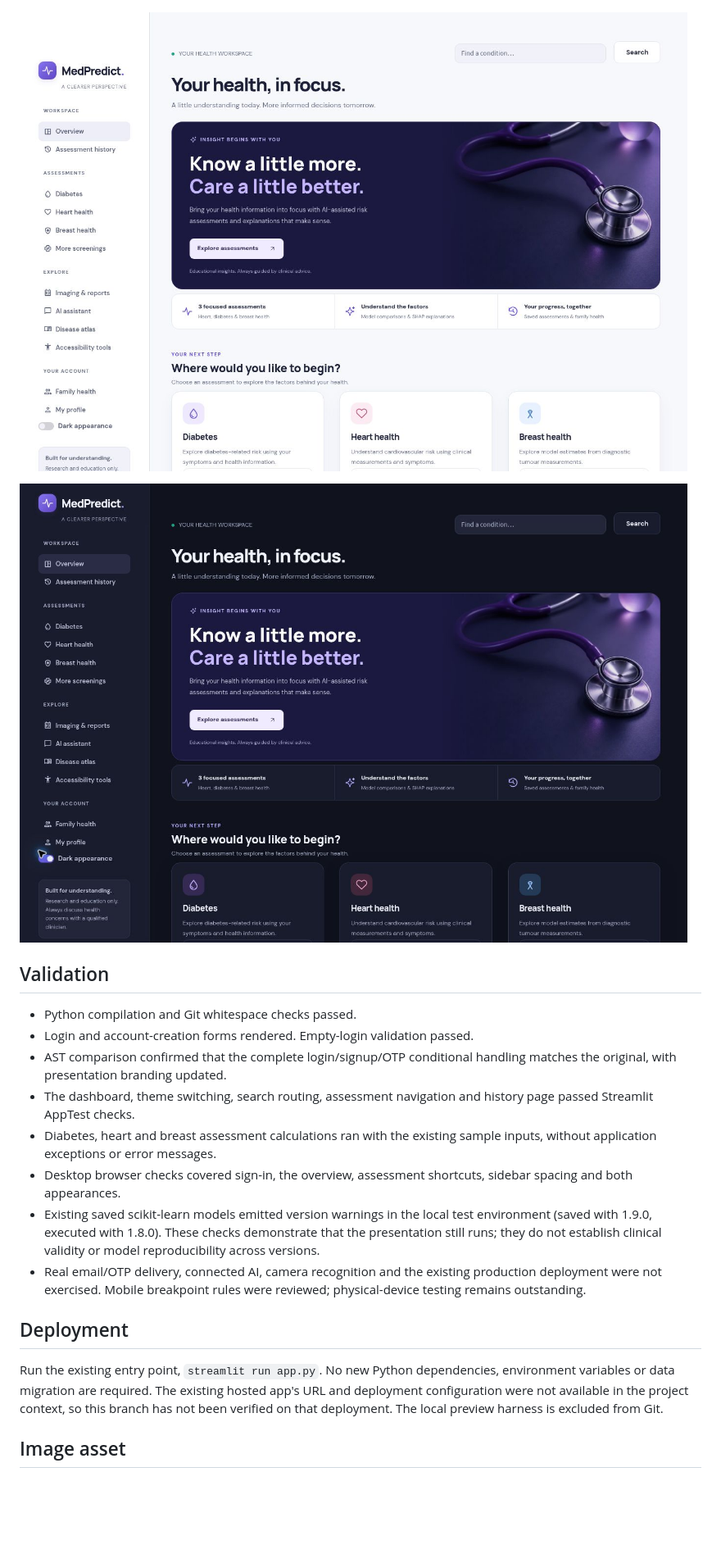
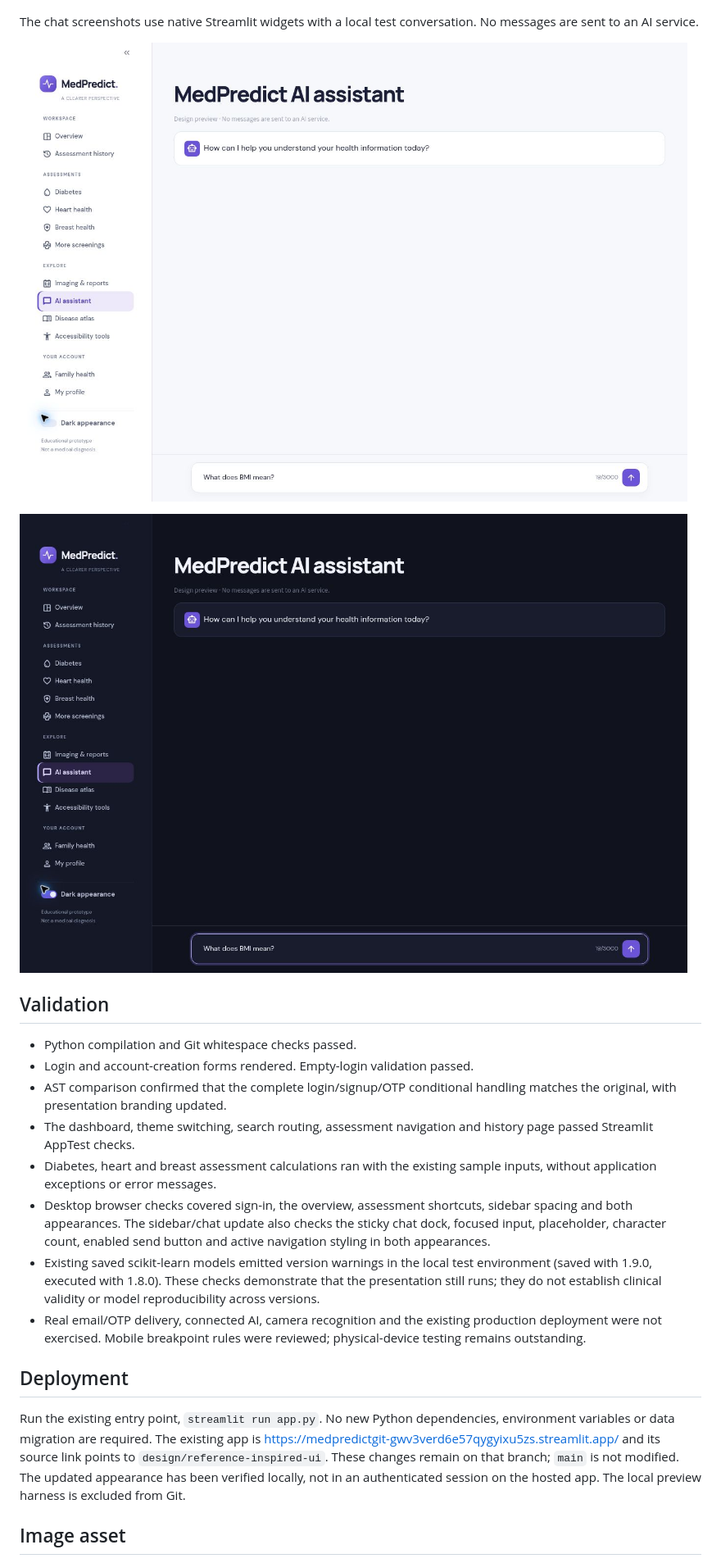
Before and after one commit to sridhar-garg/MedPredict, a Markdown page: docs/design-preview/README.md, the part around one of its changes. Shown at 82% size. GitHub-like rendering; pictures changed too: docs/design-preview/chat-dark.jpg (added), docs/design-preview/chat-light.jpg (added); blank space fills up the shorter version.

```diff
--- a/docs/design-preview/README.md
+++ b/docs/design-preview/README.md
@@ -16,9 +16,11 @@ Screenshots are from the local Streamlit application with a synthetic preview se
 
 ![Sign in](signin.jpg)
 
-![Overview](overview.jpg)
+The chat screenshots use native Streamlit widgets with a local test conversation. No messages are sent to an AI service.
 
-![Dark overview](overview-dark.jpg)
+![Light chat and sidebar](chat-light.jpg)
+
+![Dark chat and sidebar](chat-dark.jpg)
 
 ## Validation
 
@@ -27,13 +29,13 @@ Screenshots are from the local Streamlit application with a synthetic preview se
 - AST comparison confirmed that the complete login/signup/OTP conditional handling matches the original, with presentation branding updated.
 - The dashboard, theme switching, search routing, assessment navigation and history page passed Streamlit AppTest checks.
 - Diabetes, heart and breast assessment calculations ran with the existing sample inputs, without application exceptions or error messages.
-- Desktop browser checks covered sign-in, the overview, assessment shortcuts, sidebar spacing and both appearances.
+- Desktop browser checks covered sign-in, the overview, assessment shortcuts, sidebar spacing and both appearances. The sidebar/chat update also checks the sticky chat dock, focused input, placeholder, character count, enabled send button and active navigation styling in both appearances.
 - Existing saved scikit-learn models emitted version warnings in the local test environment (saved with 1.9.0, executed with 1.8.0). These checks demonstrate that the presentation still runs; they do not establish clinical validity or model reproducibility across versions.
 - Real email/OTP delivery, connected AI, camera recognition and the existing production deployment were not exercised. Mobile breakpoint rules were reviewed; physical-device testing remains outstanding.
 
 ## Deployment
 
-Run the existing entry point, `streamlit run app.py`. No new Python dependencies, environment variables or data migration are required. The existing hosted app's URL and deployment configuration were not available in the project context, so this branch has not been verified on that deployment. The local preview harness is excluded from Git.
+Run the existing entry point, `streamlit run app.py`. No new Python dependencies, environment variables or data migration are required. The existing app is https://medpredictgit-gwv3verd6e57qygyixu5zs.streamlit.app/ and its source link points to `design/reference-inspired-ui`. These changes remain on that branch; `main` is not modified. The updated appearance has been verified locally, not in an authenticated session on the hosted app. The local preview harness is excluded from Git.
 
 ## Image asset
 
```
Also changed, not shown: other parts of docs/design-preview/README.md (+1 -1 lines), 3 other files.
